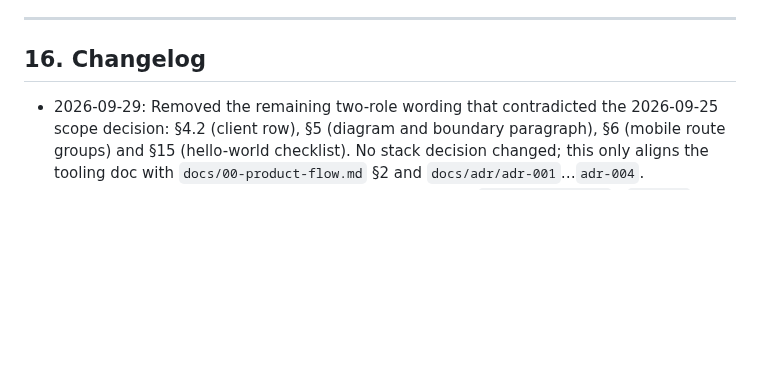
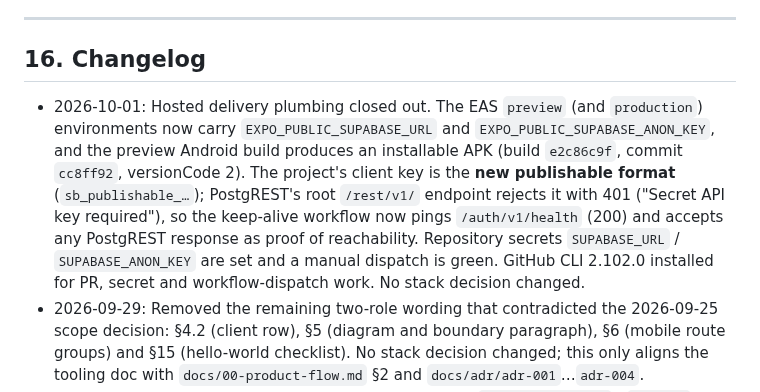
Before and after one commit to ZeroFuruya/elder-care-plus, a Markdown page: docs/01-dev-environment.md, the part around the change. GitHub-like rendering; blank space fills up the shorter version.

Commit message:
docs: record the hosted delivery plumbing and add the checking runbook

```diff
--- a/docs/01-dev-environment.md
+++ b/docs/01-dev-environment.md
@@ -364,6 +364,7 @@ After Sprint 9: integration and security pass, system testing, user evaluation,
 
 ## 16. Changelog
 
+- 2026-10-01: Hosted delivery plumbing closed out. The EAS `preview` (and `production`) environments now carry `EXPO_PUBLIC_SUPABASE_URL` and `EXPO_PUBLIC_SUPABASE_ANON_KEY`, and the preview Android build produces an installable APK (build `e2c86c9f`, commit `cc8ff92`, versionCode 2). The project's client key is the **new publishable format** (`sb_publishable_…`); PostgREST's root `/rest/v1/` endpoint rejects it with 401 ("Secret API key required"), so the keep-alive workflow now pings `/auth/v1/health` (200) and accepts any PostgREST response as proof of reachability. Repository secrets `SUPABASE_URL` / `SUPABASE_ANON_KEY` are set and a manual dispatch is green. GitHub CLI 2.102.0 installed for PR, secret and workflow-dispatch work. No stack decision changed.
 - 2026-09-29: Removed the remaining two-role wording that contradicted the 2026-09-25 scope decision: §4.2 (client row), §5 (diagram and boundary paragraph), §6 (mobile route groups) and §15 (hello-world checklist). No stack decision changed; this only aligns the tooling doc with `docs/00-product-flow.md` §2 and `docs/adr/adr-001`…`adr-004`.
 - 2026-09-25: The owner decided all four scope conflicts (`docs/adr/adr-001`…`adr-004`, now Accepted): the product-flow scope wins, and "Connected Family Member" is a third role modelled as care-circle membership on `care_links` (one manager + N view-only family members, elder consent required). Section 11 gained a family-UI sprint (8) and a mobile cutover sprint (1b); reports/audit moved to 9. `docs/00-product-flow.md` §2 now lists three roles. Consequence: the approved system documentation and wireframes must be revised to match.
 - 2026-09-24: Corrected §7's installed-tooling list against the actual machine: **GitHub CLI, Docker Desktop and Bruno are not installed**; pnpm is now enabled via `corepack enable` (it previously was not on PATH); Python 3.12 comes from uv, not a system Python. Recorded the consequences for `npx supabase start` and for repo creation. No stack decision changed.
```
Also changed, not shown: docs/checking-runbook-2026-10-15.md (added, +82 -0 lines).
